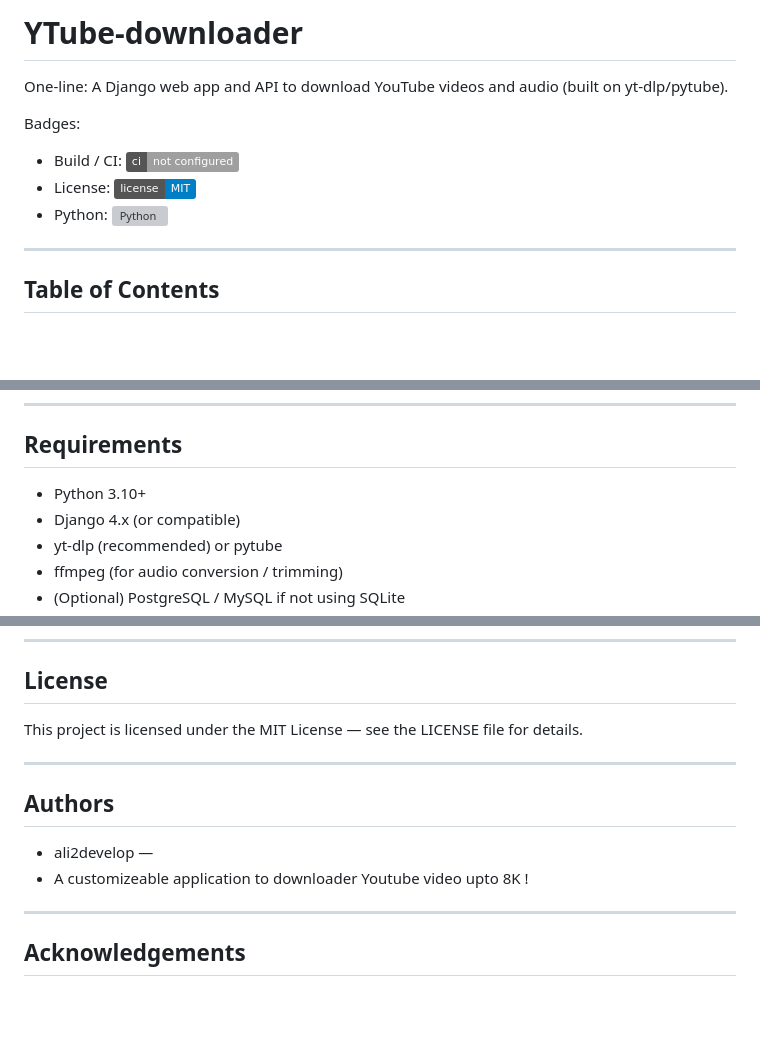
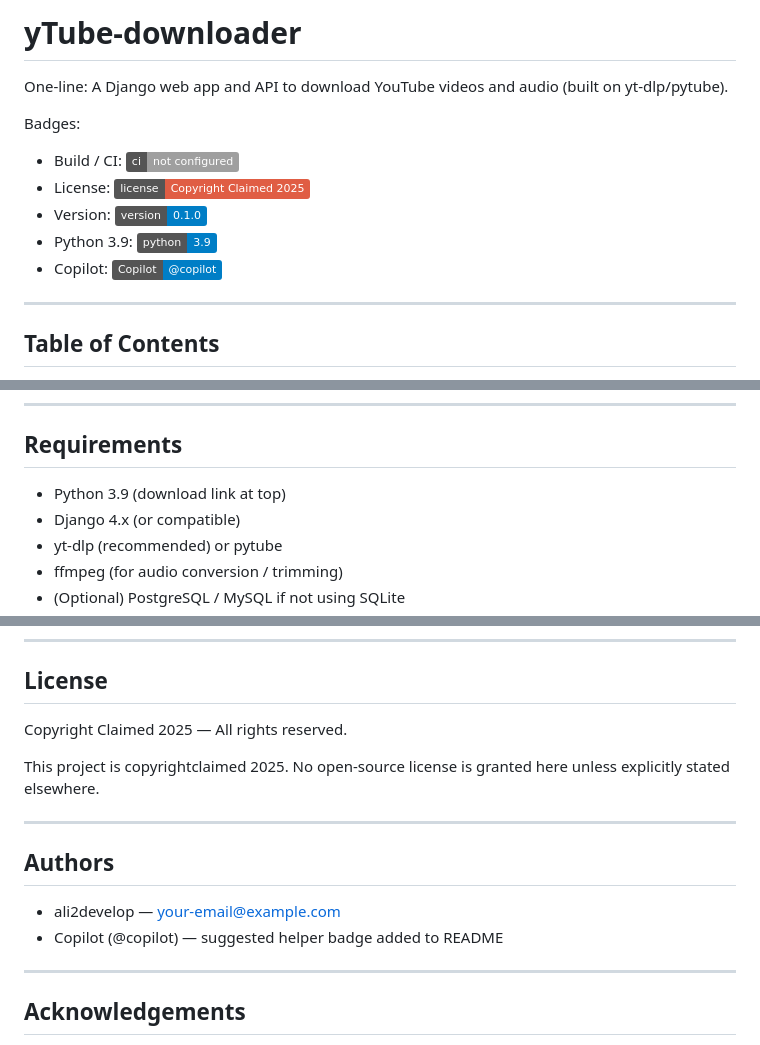
Before and after one commit to ali2develop/yTube-Downloader, a Markdown page: README.md, 3 parts joined by grey strips. Drawn GitHub-style; badges without logos; blank space fills up the shorter version; grey boxes are pictures that could not be loaded.

```diff
--- a/README.md
+++ b/README.md
@@ -1,11 +1,13 @@
-# YTube-downloader
+# yTube-downloader
 
 One-line: A Django web app and API to download YouTube videos and audio (built on yt-dlp/pytube).
 
 Badges:
 - Build / CI: ![CI](https://img.shields.io/badge/ci-not%20configured-lightgrey)
-- License: ![License](https://img.shields.io/badge/license-MIT-blue)
-- Python: ![Python](https://www.python.org/downloads/release/python-3120/)
+- License: ![License](https://img.shields.io/badge/license-Copyright%20Claimed%202025-red)
+- Version: ![Version](https://img.shields.io/badge/version-0.1.0-blue)
+- Python 3.9: [![Python 3.9](https://img.shields.io/badge/python-3.9-blue)](https://www.python.org/downloads/release/python-390/)
+- Copilot: ![Copilot](https://img.shields.io/badge/Copilot-%40copilot-blue)
 
 ---
 
@@ -45,7 +48,7 @@ Add screenshots or a live demo link here.
 ---
 
 ## Requirements
-- Python 3.10+
+- Python 3.9 (download link at top)
 - Django 4.x (or compatible)
 - yt-dlp (recommended) or pytube
 - ffmpeg (for audio conversion / trimming)
@@ -211,13 +214,15 @@ Please follow the coding style used in the project and include tests for new fun
 ---
 
 ## License
-This project is licensed under the MIT License — see the LICENSE file for details.
+Copyright Claimed 2025 — All rights reserved.
+
+This project is copyrightclaimed 2025. No open-source license is granted here unless explicitly stated elsewhere.
 
 ---
 
 ## Authors
-- ali2develop —
-- A customizeable application to downloader Youtube video upto 8K !
+- ali2develop — your-email@example.com
+- Copilot (@copilot) — suggested helper badge added to README
 
 ---
 
```
Also changed, not shown: other parts of README.md (+2 -1 lines).
